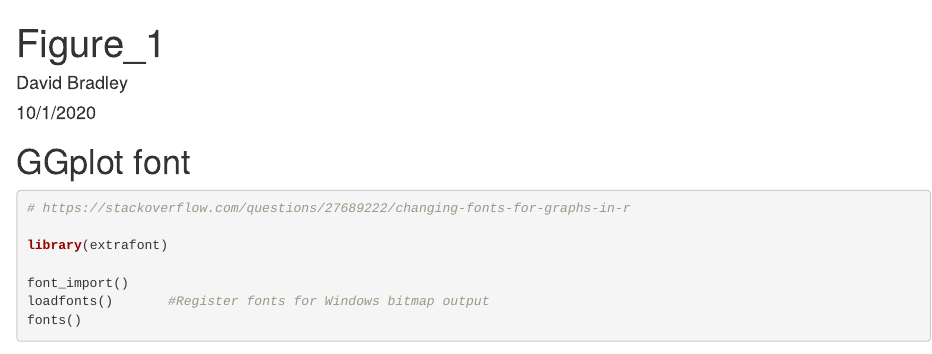
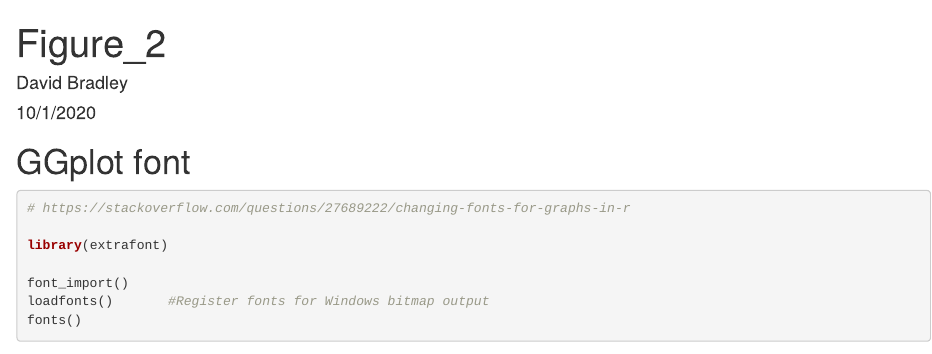
Before and after one commit to Landrylab/Bradley_2023_CK2, an R Markdown document (Figure_2/Figure_2_EGFR_github.Rmd): the page in a window 1100 px wide, from its top. Rendered offline with R 4.5, knitr and Pandoc, with nearby package versions; some code elsewhere in the file could not run offline; common packages that the code uses without loading them are loaded.

Commit message:
Update Figure_2_EGFR_github.Rmd

```diff
--- a/Figure_2/Figure_2_EGFR_github.Rmd
+++ b/Figure_2/Figure_2_EGFR_github.Rmd
@@ -1,5 +1,5 @@
 ---
-title: "Figure_1"
+title: "Figure_2"
 author: "David Bradley"
 date: "10/1/2020"
 output: html_document
```
